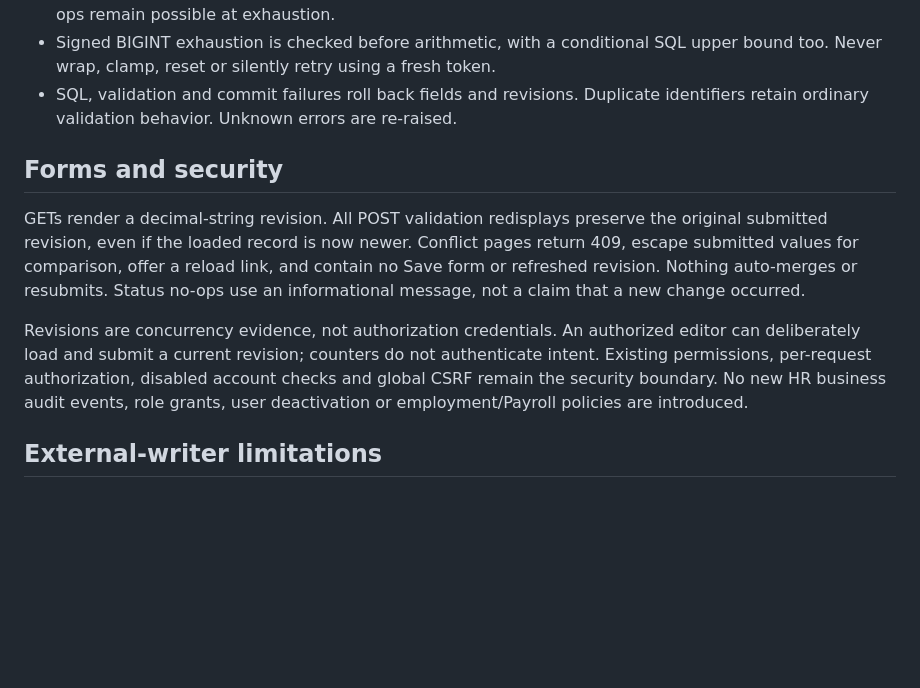
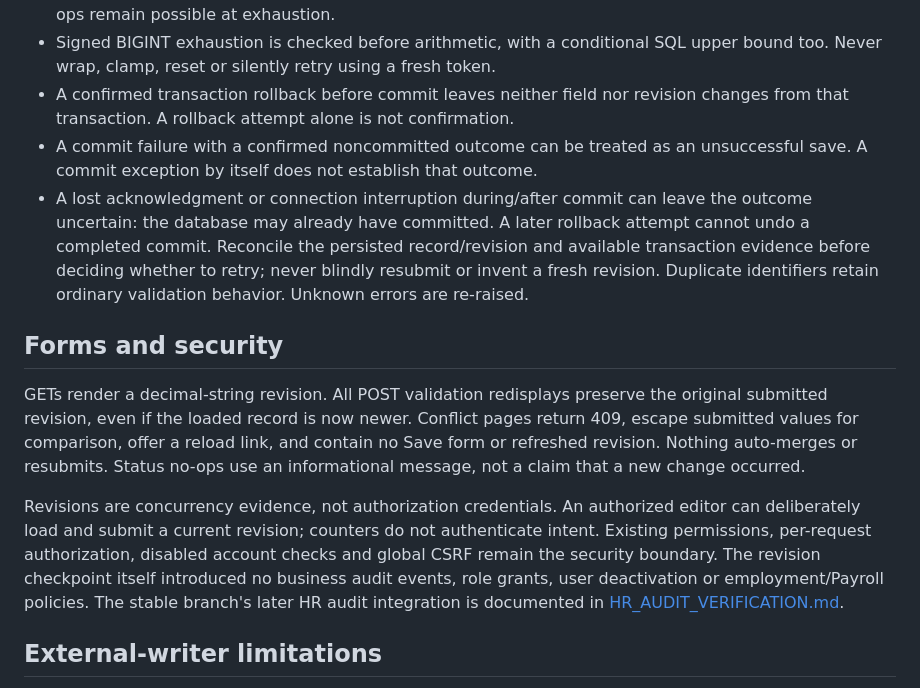
Before and after one commit to pauljohnsuela64-prog/Company-Operations-ERP, a Markdown page: HR_REVISIONS.md, the part around the change. Drawn GitHub-style; blank space fills up the shorter version.

Commit message:
Clarify HR reliability verification and commit recovery notes

```diff
--- a/HR_REVISIONS.md
+++ b/HR_REVISIONS.md
@@ -62,8 +62,16 @@ do not reopen writes through old code while claiming stale-edit protection.
   requiring increments. Same-state status no-ops remain possible at exhaustion.
 - Signed BIGINT exhaustion is checked before arithmetic, with a conditional SQL
   upper bound too. Never wrap, clamp, reset or silently retry using a fresh token.
-- SQL, validation and commit failures roll back fields and revisions. Duplicate
-  identifiers retain ordinary validation behavior. Unknown errors are re-raised.
+- A confirmed transaction rollback before commit leaves neither field nor revision
+  changes from that transaction. A rollback attempt alone is not confirmation.
+- A commit failure with a confirmed noncommitted outcome can be treated as an
+  unsuccessful save. A commit exception by itself does not establish that outcome.
+- A lost acknowledgment or connection interruption during/after commit can leave
+  the outcome uncertain: the database may already have committed. A later rollback
+  attempt cannot undo a completed commit. Reconcile the persisted record/revision
+  and available transaction evidence before deciding whether to retry; never
+  blindly resubmit or invent a fresh revision. Duplicate identifiers retain
+  ordinary validation behavior. Unknown errors are re-raised.
 
 ## Forms and security
 
@@ -76,9 +84,10 @@ Status no-ops use an informational message, not a claim that a new change occurr
 Revisions are concurrency evidence, not authorization credentials. An authorized
 editor can deliberately load and submit a current revision; counters do not
 authenticate intent. Existing permissions, per-request authorization, disabled
-account checks and global CSRF remain the security boundary. No new HR business
-audit events, role grants, user deactivation or employment/Payroll policies are
-introduced.
+account checks and global CSRF remain the security boundary. The revision
+checkpoint itself introduced no business audit events, role grants, user
+deactivation or employment/Payroll policies. The stable branch's later HR audit
+integration is documented in [HR_AUDIT_VERIFICATION.md](tests/HR_AUDIT_VERIFICATION.md).
 
 ## External-writer limitations
 
```
Also changed, not shown: EMPLOYEE_LISTING.md (+13 -6 lines), 1 other file.
